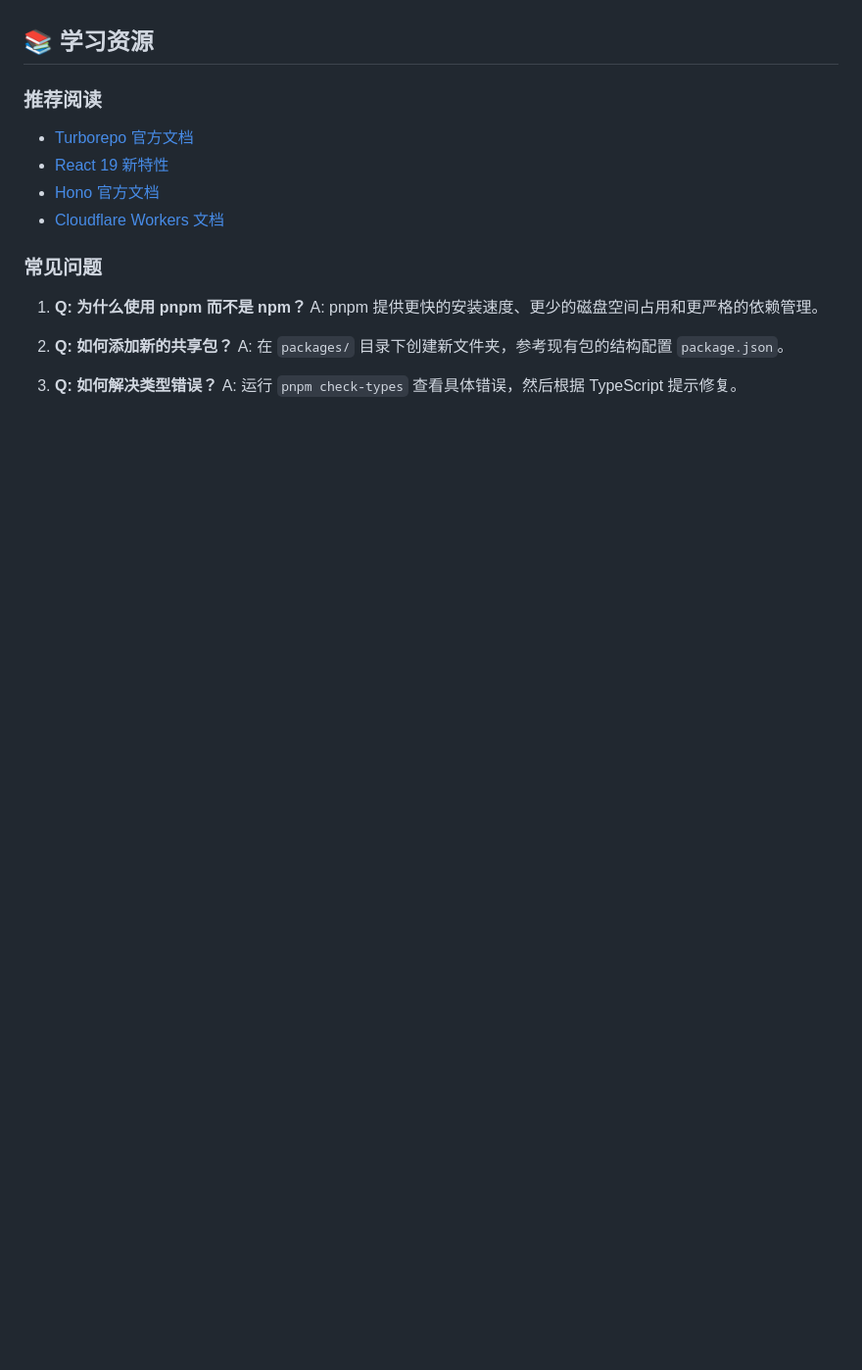
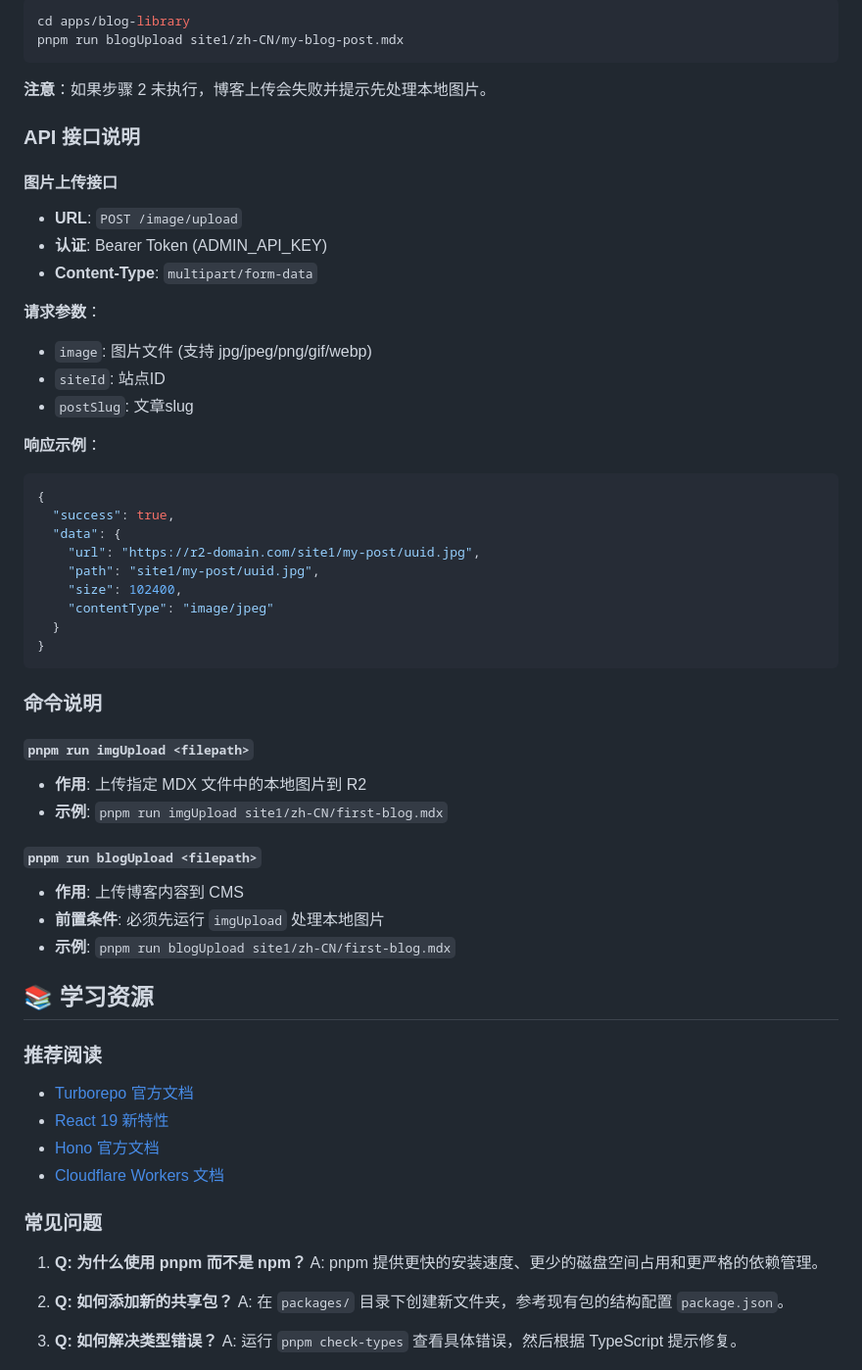
Before and after one commit to Shanshi66/simple-cms, a Markdown page: README.md, the part around one of its changes. Shown at 98% size. GitHub-like rendering; blank space fills up the shorter version.

````diff
--- a/README.md
+++ b/README.md
@@ -226,3 +300,51 @@ pnpm deploy
+```bash
+cd apps/blog-library
+pnpm run blogUpload site1/zh-CN/my-blog-post.mdx
+```
+
+**注意**：如果步骤 2 未执行，博客上传会失败并提示先处理本地图片。
+
+### API 接口说明
+
+#### 图片上传接口
+
+- **URL**: `POST /image/upload`
+- **认证**: Bearer Token (ADMIN_API_KEY)
+- **Content-Type**: `multipart/form-data`
+
+**请求参数**：
+
+- `image`: 图片文件 (支持 jpg/jpeg/png/gif/webp)
+- `siteId`: 站点ID
+- `postSlug`: 文章slug
+
+**响应示例**：
+
+```json
+{
+  "success": true,
+  "data": {
+    "url": "https://r2-domain.com/site1/my-post/uuid.jpg",
+    "path": "site1/my-post/uuid.jpg",
+    "size": 102400,
+    "contentType": "image/jpeg"
+  }
+}
+```
+
+### 命令说明
+
+#### `pnpm run imgUpload <filepath>`
+
+- **作用**: 上传指定 MDX 文件中的本地图片到 R2
+- **示例**: `pnpm run imgUpload site1/zh-CN/first-blog.mdx`
+
+#### `pnpm run blogUpload <filepath>`
+
+- **作用**: 上传博客内容到 CMS
+- **前置条件**: 必须先运行 `imgUpload` 处理本地图片
+- **示例**: `pnpm run blogUpload site1/zh-CN/first-blog.mdx`
+
 ## 📚 学习资源
 
 ### 推荐阅读
````
Also changed, not shown: other parts of README.md (+74 -0 lines), 1 other file.
